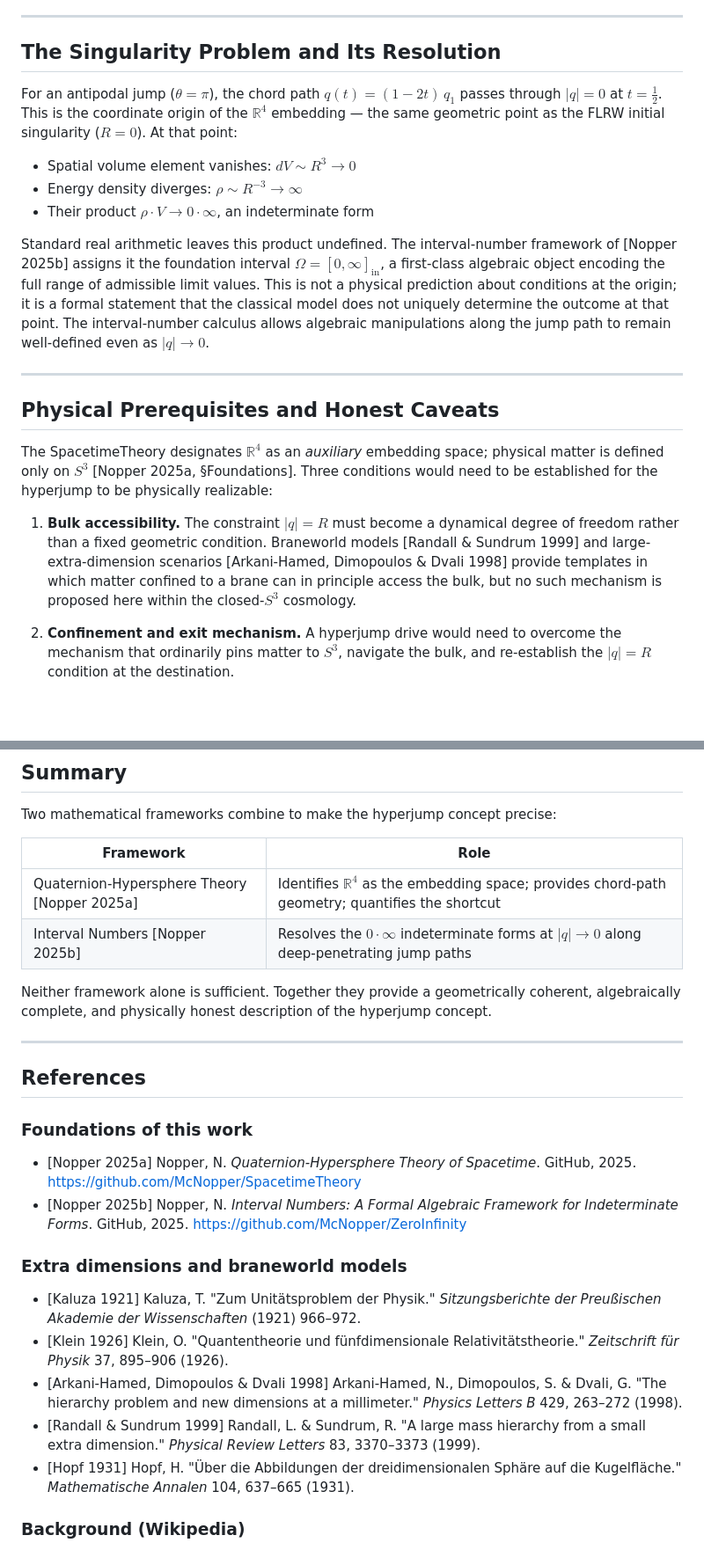
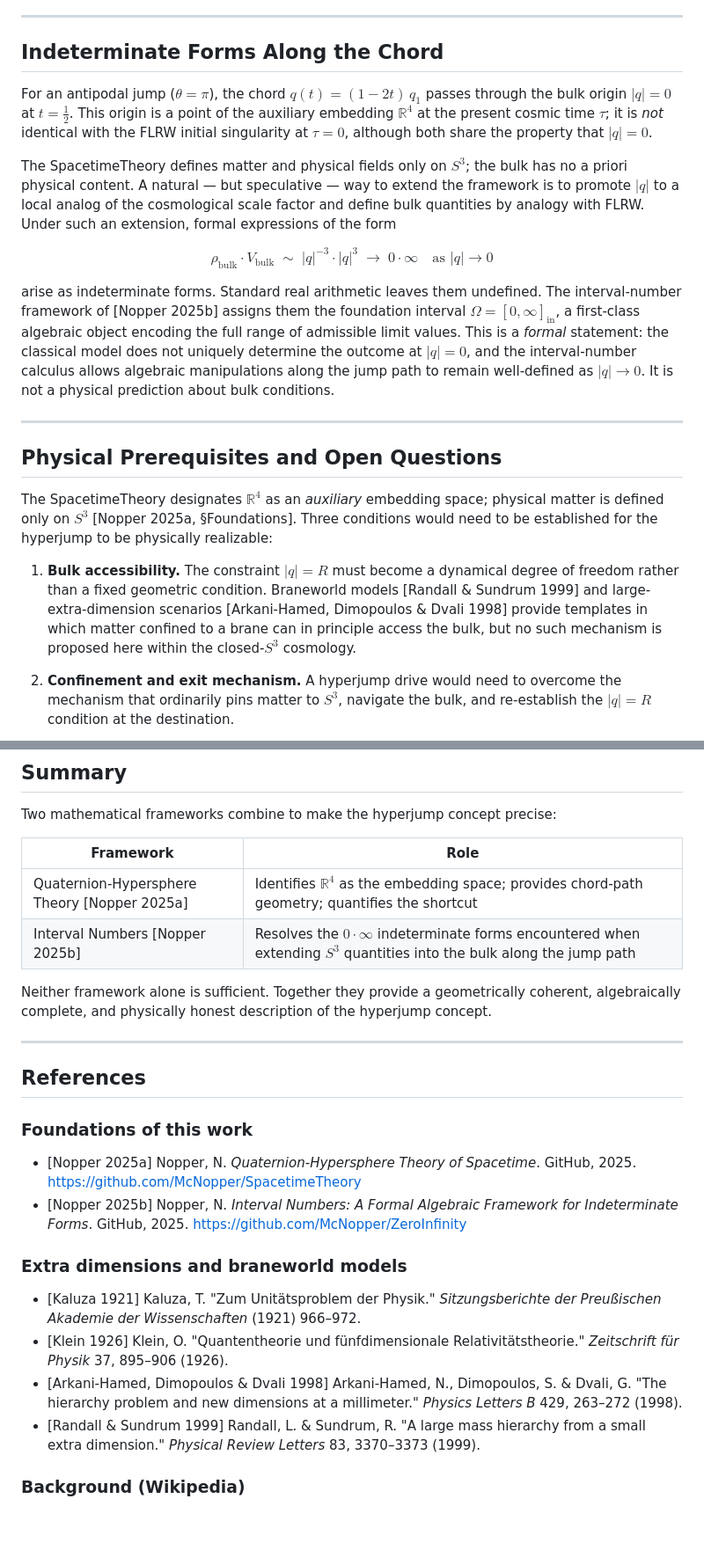
Before and after one commit to McNopper/HyperjumpConcept, a Markdown page: README.md, 2 parts joined by grey strips. Shown at 88% size. Drawn GitHub-style; blank space fills up the shorter version.

Commit message:
Chnaged model and made fixes

```diff
--- a/README.md
+++ b/README.md
@@ -23,23 +23,23 @@ Since $\sin(\theta/2)/(\theta/2) \leq 1$ for all $\theta \in (0, \pi]$, the chor
 
 ---
 
-## The Singularity Problem and Its Resolution
+## Indeterminate Forms Along the Chord
 
-For an antipodal jump ($\theta = \pi$), the chord path $q(t) = (1-2t)\,q_1$ passes through $|q| = 0$ at $t = \tfrac{1}{2}$. This is the coordinate origin of the $\mathbb{R}^4$ embedding — the same geometric point as the FLRW initial singularity ($R = 0$). At that point:
+For an antipodal jump ($\theta = \pi$), the chord $q(t) = (1-2t)\,q_1$ passes through the bulk origin $|q| = 0$ at $t = \tfrac{1}{2}$. This origin is a point of the auxiliary embedding $\mathbb{R}^4$ at the present cosmic time $\tau$; it is *not* identical with the FLRW initial singularity at $\tau = 0$, although both share the property that $|q| = 0$.
 
-- Spatial volume element vanishes: $dV \sim R^3 \to 0$
-- Energy density diverges: $\rho \sim R^{-3} \to \infty$
-- Their product $\rho \cdot V \to 0 \cdot \infty$, an indeterminate form
+The SpacetimeTheory defines matter and physical fields only on $S^3$; the bulk has no a priori physical content. A natural — but speculative — way to extend the framework is to promote $|q|$ to a local analog of the cosmological scale factor and define bulk quantities by analogy with FLRW. Under such an extension, formal expressions of the form
 
-Standard real arithmetic leaves this product undefined. The interval-number framework of \[Nopper 2025b\] assigns it the foundation interval $\Omega = [0, \infty]_{\mathrm{in}}$, a first-class algebraic object encoding the full range of admissible limit values. This is not a physical prediction about conditions at the origin; it is a formal statement that the classical model does not uniquely determine the outcome at that point. The interval-number calculus allows algebraic manipulations along the jump path to remain well-defined even as $|q| \to 0$.
+$$\rho_{\text{bulk}} \cdot V_{\text{bulk}} \;\sim\; |q|^{-3} \cdot |q|^{3} \;\to\; 0 \cdot \infty \quad \text{as } |q| \to 0$$
+
+arise as indeterminate forms. Standard real arithmetic leaves them undefined. The interval-number framework of [Nopper 2025b] assigns them the foundation interval $\Omega = [0, \infty]_{\mathrm{in}}$, a first-class algebraic object encoding the full range of admissible limit values. This is a *formal* statement: the classical model does not uniquely determine the outcome at $|q| = 0$, and the interval-number calculus allows algebraic manipulations along the jump path to remain well-defined as $|q| \to 0$. It is not a physical prediction about bulk conditions.
 
 ---
 
-## Physical Prerequisites and Honest Caveats
+## Physical Prerequisites and Open Questions
 
-The SpacetimeTheory designates $\mathbb{R}^4$ as an *auxiliary* embedding space; physical matter is defined only on $S^3$ \[Nopper 2025a, §Foundations\]. Three conditions would need to be established for the hyperjump to be physically realizable:
+The SpacetimeTheory designates $\mathbb{R}^4$ as an *auxiliary* embedding space; physical matter is defined only on $S^3$ [Nopper 2025a, §Foundations]. Three conditions would need to be established for the hyperjump to be physically realizable:
 
-1. **Bulk accessibility.** The constraint $|q| = R$ must become a dynamical degree of freedom rather than a fixed geometric condition. Braneworld models \[Randall & Sundrum 1999\] and large-extra-dimension scenarios \[Arkani-Hamed, Dimopoulos & Dvali 1998\] provide templates in which matter confined to a brane can in principle access the bulk, but no such mechanism is proposed here within the closed-$S^3$ cosmology.
+1. **Bulk accessibility.** The constraint $|q| = R$ must become a dynamical degree of freedom rather than a fixed geometric condition. Braneworld models [Randall & Sundrum 1999] and large-extra-dimension scenarios [Arkani-Hamed, Dimopoulos & Dvali 1998] provide templates in which matter confined to a brane can in principle access the bulk, but no such mechanism is proposed here within the closed-$S^3$ cosmology.
 
 2. **Confinement and exit mechanism.** A hyperjump drive would need to overcome the mechanism that ordinarily pins matter to $S^3$, navigate the bulk, and re-establish the $|q| = R$ condition at the destination.
 
@@ -55,8 +55,8 @@ Two mathematical frameworks combine to make the hyperjump concept precise:
 
 | Framework | Role |
 |-----------|------|
-| Quaternion-Hypersphere Theory \[Nopper 2025a\] | Identifies $\mathbb{R}^4$ as the embedding space; provides chord-path geometry; quantifies the shortcut |
-| Interval Numbers \[Nopper 2025b\] | Resolves the $0 \cdot \infty$ indeterminate forms at $|q| \to 0$ along deep-penetrating jump paths |
+| Quaternion-Hypersphere Theory [Nopper 2025a] | Identifies $\mathbb{R}^4$ as the embedding space; provides chord-path geometry; quantifies the shortcut |
+| Interval Numbers [Nopper 2025b] | Resolves the $0 \cdot \infty$ indeterminate forms encountered when extending $S^3$ quantities into the bulk along the jump path |
 
 Neither framework alone is sufficient. Together they provide a geometrically coherent, algebraically complete, and physically honest description of the hyperjump concept.
 
@@ -65,15 +65,14 @@ Neither framework alone is sufficient. Together they provide a geometrically coh
 ## References
 
 ### Foundations of this work
-- \[Nopper 2025a\] Nopper, N. *Quaternion-Hypersphere Theory of Spacetime*. GitHub, 2025. <https://github.com/McNopper/SpacetimeTheory>
-- \[Nopper 2025b\] Nopper, N. *Interval Numbers: A Formal Algebraic Framework for Indeterminate Forms*. GitHub, 2025. <https://github.com/McNopper/ZeroInfinity>
+- [Nopper 2025a] Nopper, N. *Quaternion-Hypersphere Theory of Spacetime*. GitHub, 2025. <https://github.com/McNopper/SpacetimeTheory>
+- [Nopper 2025b] Nopper, N. *Interval Numbers: A Formal Algebraic Framework for Indeterminate Forms*. GitHub, 2025. <https://github.com/McNopper/ZeroInfinity>
 
 ### Extra dimensions and braneworld models
-- \[Kaluza 1921\] Kaluza, T. "Zum Unitätsproblem der Physik." *Sitzungsberichte der Preußischen Akademie der Wissenschaften* (1921) 966–972.
-- \[Klein 1926\] Klein, O. "Quantentheorie und fünfdimensionale Relativitätstheorie." *Zeitschrift für Physik* 37, 895–906 (1926).
-- \[Arkani-Hamed, Dimopoulos & Dvali 1998\] Arkani-Hamed, N., Dimopoulos, S. & Dvali, G. "The hierarchy problem and new dimensions at a millimeter." *Physics Letters B* 429, 263–272 (1998).
-- \[Randall & Sundrum 1999\] Randall, L. & Sundrum, R. "A large mass hierarchy from a small extra dimension." *Physical Review Letters* 83, 3370–3373 (1999).
-- \[Hopf 1931\] Hopf, H. "Über die Abbildungen der dreidimensionalen Sphäre auf die Kugelfläche." *Mathematische Annalen* 104, 637–665 (1931).
+- [Kaluza 1921] Kaluza, T. "Zum Unitätsproblem der Physik." *Sitzungsberichte der Preußischen Akademie der Wissenschaften* (1921) 966–972.
+- [Klein 1926] Klein, O. "Quantentheorie und fünfdimensionale Relativitätstheorie." *Zeitschrift für Physik* 37, 895–906 (1926).
+- [Arkani-Hamed, Dimopoulos & Dvali 1998] Arkani-Hamed, N., Dimopoulos, S. & Dvali, G. "The hierarchy problem and new dimensions at a millimeter." *Physics Letters B* 429, 263–272 (1998).
+- [Randall & Sundrum 1999] Randall, L. & Sundrum, R. "A large mass hierarchy from a small extra dimension." *Physical Review Letters* 83, 3370–3373 (1999).
 
 ### Background (Wikipedia)
 - [N-sphere](https://en.wikipedia.org/wiki/N-sphere)
```
Also changed, not shown: other parts of README.md (+7 -8 lines).
